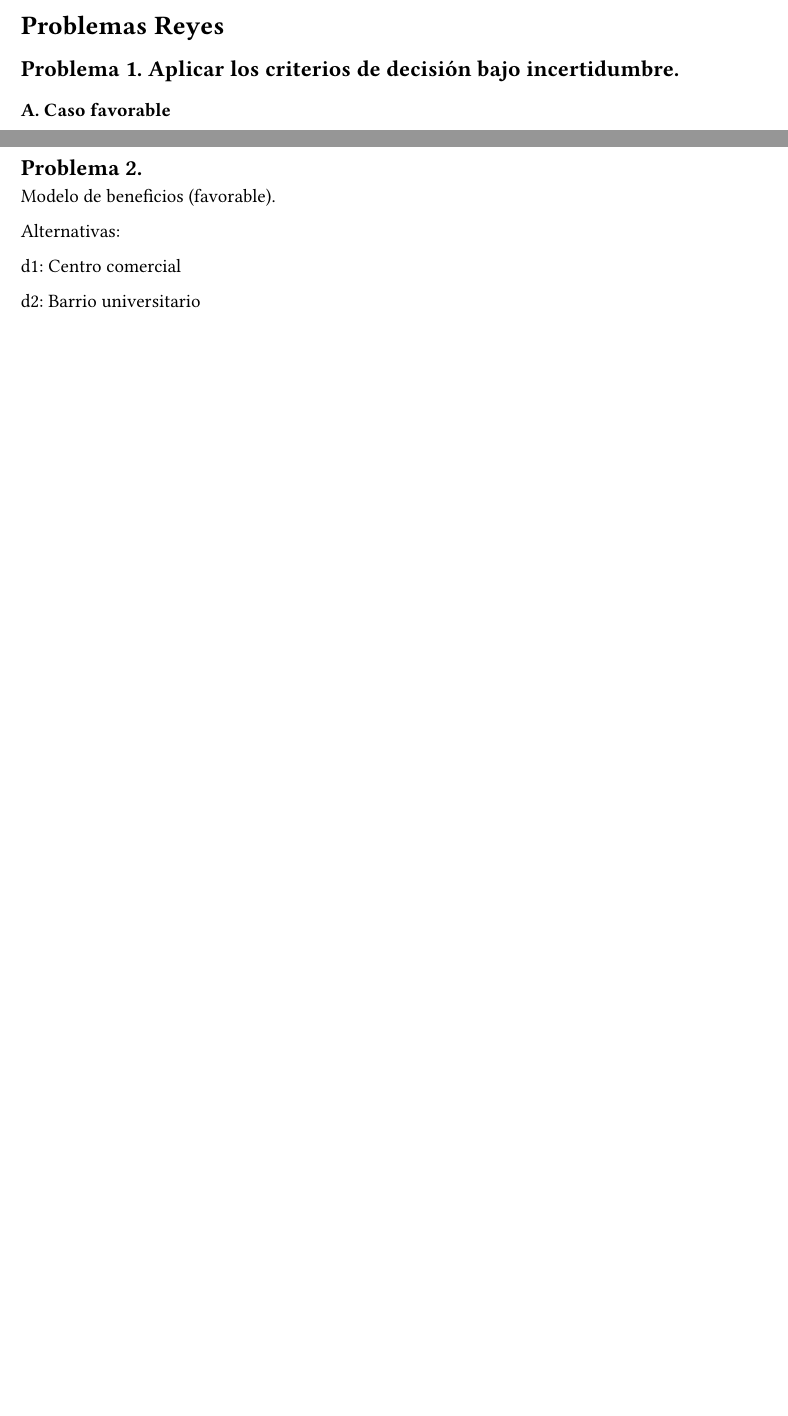
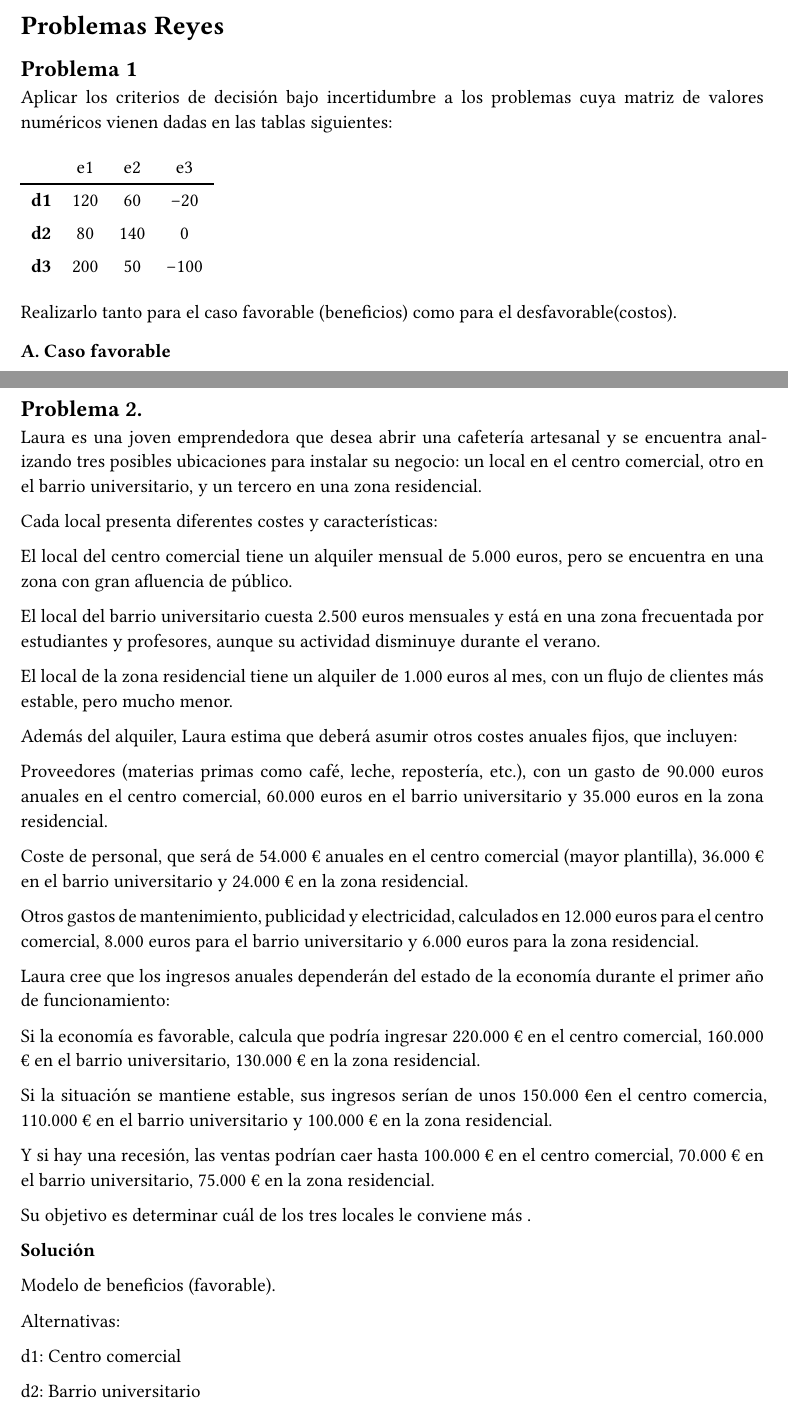
Before and after one commit to ToniCaba/tonicaba-trabajo01grupotd2025, a Quarto document (problemas_resueltos_TD.qmd): two parts of pages 9 and 17 of 19 before the commit and two parts of pages 9 and 17 of 20 after it, joined at a grey line, cut so that both start at the same text, the shorter picture padded with empty space. The pictures show the output file problemas_resueltos_TD.pdf that the author committed with the source.

Commit message:
Actualización problemas Reyes

````diff
--- a/problemas_resueltos_TD.qmd
+++ b/problemas_resueltos_TD.qmd
@@ -174,12 +174,23 @@ El punto en el que la alternativa óptima pasa de ser la segunda a la tercera es
 \newpage
 
 # Problemas Reyes
+
 ```{r, include=FALSE}
 source("teoriadecision_funciones_incertidumbre.R")
 
 ```
 
-## Problema 1. Aplicar los criterios de decisión bajo incertidumbre.
+## Problema 1
+
+Aplicar los criterios de decisión bajo incertidumbre a los problemas cuya matriz de valores numéricos vienen dadas en las tablas siguientes:
+
+|        | e1  | e2  |  e3  |
+|:------:|:---:|:---:|:----:|
+| **d1** | 120 | 60  | -20  |
+| **d2** | 80  | 140 |  0   |
+| **d3** | 200 | 50  | -100 |
+
+Realizarlo tanto para el caso favorable (beneficios) como para el desfavorable(costos).
 
 ### A. Caso favorable
 
@@ -319,12 +329,41 @@ tt(sol01b, rownames = TRUE)
 
 ```
 
-La alternativa **d1** es seleccionada como óptima por la mayoría de los criterios
-(Wald, Hurwicz, Savage y Punto Ideal).
+La alternativa **d1** es seleccionada como óptima por la mayoría de los criterios (Wald, Hurwicz, Savage y Punto Ideal).
 
 \newpage
 
 ## Problema 2.
+
+Laura es una joven emprendedora que desea abrir una cafetería artesanal y se encuentra analizando tres posibles ubicaciones para instalar su negocio: un local en el centro comercial, otro en el barrio universitario, y un tercero en una zona residencial.
+
+Cada local presenta diferentes costes y características:
+
+El local del centro comercial tiene un alquiler mensual de 5.000 euros, pero se encuentra en una zona con gran afluencia de público.
+
+El local del barrio universitario cuesta 2.500 euros mensuales y está en una zona frecuentada por estudiantes y profesores, aunque su actividad disminuye durante el verano.
+
+El local de la zona residencial tiene un alquiler de 1.000 euros al mes, con un flujo de clientes más estable, pero mucho menor.
+
+Además del alquiler, Laura estima que deberá asumir otros costes anuales fijos, que incluyen:
+
+Proveedores (materias primas como café, leche, repostería, etc.), con un gasto de 90.000 euros anuales en el centro comercial, 60.000 euros en el barrio universitario y 35.000 euros en la zona residencial.
+
+Coste de personal, que será de 54.000 € anuales en el centro comercial (mayor plantilla), 36.000 € en el barrio universitario y 24.000 € en la zona residencial.
+
+Otros gastos de mantenimiento, publicidad y electricidad, calculados en 12.000 euros para el centro comercial, 8.000 euros para el barrio universitario y 6.000 euros para la zona residencial.
+
+Laura cree que los ingresos anuales dependerán del estado de la economía durante el primer año de funcionamiento:
+
+Si la economía es favorable, calcula que podría ingresar 220.000 € en el centro comercial, 160.000 € en el barrio universitario, 130.000 € en la zona residencial.
+
+Si la situación se mantiene estable, sus ingresos serían de unos 150.000 €en el centro comercia, 110.000 € en el barrio universitario y 100.000 € en la zona residencial.
+
+Y si hay una recesión, las ventas podrían caer hasta 100.000 € en el centro comercial, 70.000 € en el barrio universitario, 75.000 € en la zona residencial.
+
+Su objetivo es determinar cuál de los tres locales le conviene más .
+
+**Solución**
 
 Modelo de beneficios (favorable).
 
````
Also changed, not shown: problemas_resueltos_TD.pdf, problemas_resueltos_TD.qmd (3 more changed lines).
